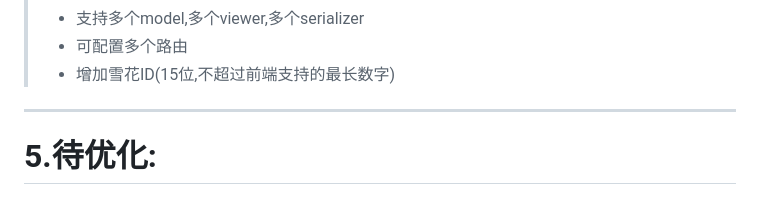
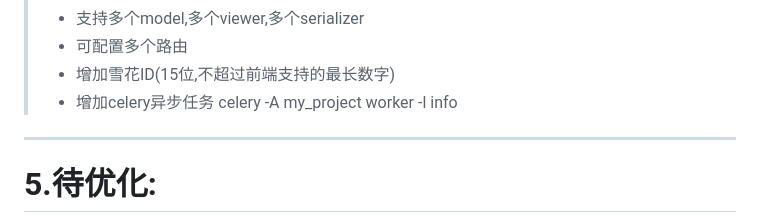
Before and after one commit to gisfanmachel/vgis_django_service, a Markdown page: my_project/readme.MD, the part around the change. GitHub-like rendering.

Commit message:
update my_project/readme.MD.
Signed-off-by: gisfanmachel <632418175@qq.com>

```diff
--- a/my_project/readme.MD
+++ b/my_project/readme.MD
@@ -87,6 +87,7 @@
 >* 支持多个model,多个viewer,多个serializer
 >* 可配置多个路由
 >* 增加雪花ID(15位,不超过前端支持的最长数字)
+>* 增加celery异步任务   celery -A my_project worker -l info
 
 ---
 # 5.待优化:
```
